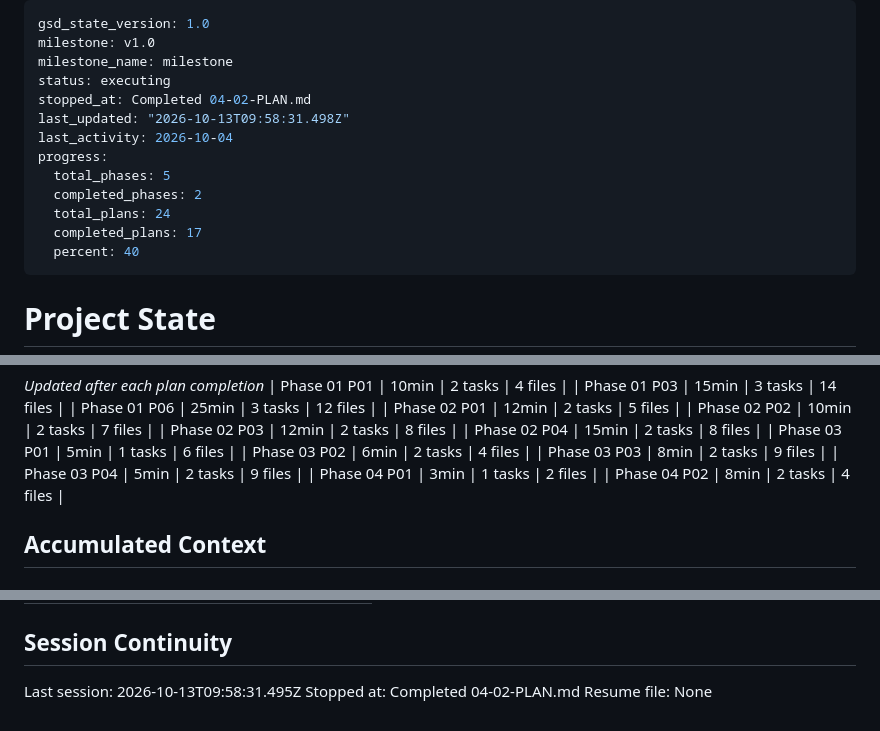
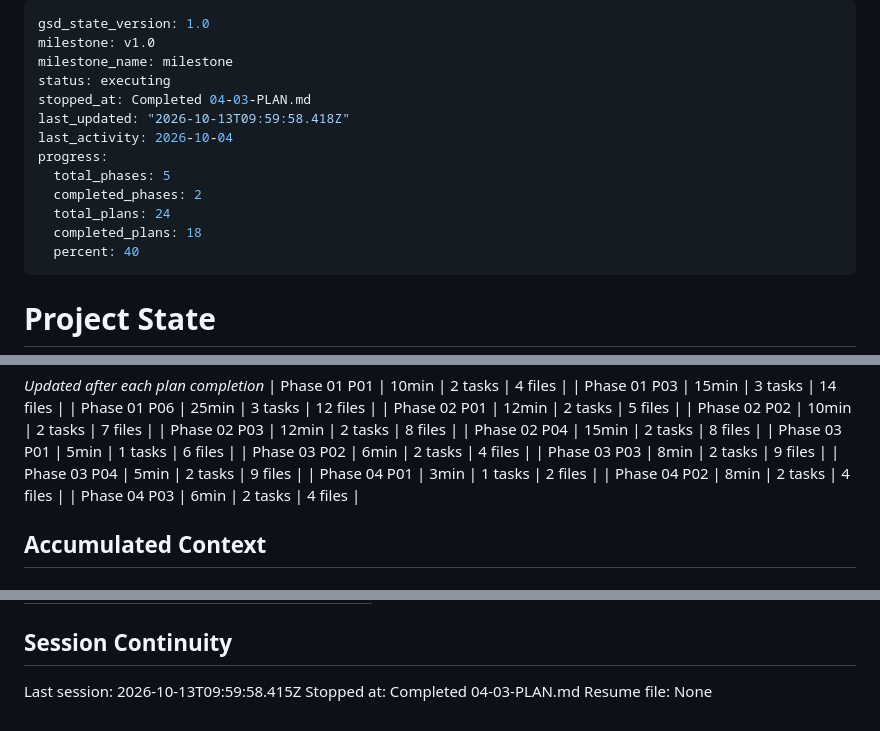
Before and after one commit to aeonkrson/Capstone, a Markdown page: .planning/STATE.md, 3 parts joined by grey strips. Drawn GitHub-style.

Commit message:
docs(04-03): update state and roadmap
Co-Authored-By: Claude Sonnet 5.5 <noreply@anthropic.com>

```diff
--- a/.planning/STATE.md
+++ b/.planning/STATE.md
@@ -3,14 +3,14 @@ gsd_state_version: 1.0
 milestone: v1.0
 milestone_name: milestone
 status: executing
-stopped_at: Completed 04-02-PLAN.md
-last_updated: "2026-10-13T09:58:31.498Z"
+stopped_at: Completed 04-03-PLAN.md
+last_updated: "2026-10-13T09:59:58.418Z"
 last_activity: 2026-10-04
 progress:
   total_phases: 5
   completed_phases: 2
   total_plans: 24
-  completed_plans: 17
+  completed_plans: 18
   percent: 40
 ---
 
@@ -65,6 +65,7 @@ Progress: [███████░░░] 67%
 | Phase 03 P04 | 5min | 2 tasks | 9 files |
 | Phase 04 P01 | 3min | 1 tasks | 2 files |
 | Phase 04 P02 | 8min | 2 tasks | 4 files |
+| Phase 04 P03 | 6min | 2 tasks | 4 files |
 
 ## Accumulated Context
 
@@ -104,6 +105,6 @@ Items acknowledged and carried forward from previous milestone close:
 
 ## Session Continuity
 
-Last session: 2026-10-13T09:58:31.495Z
-Stopped at: Completed 04-02-PLAN.md
+Last session: 2026-10-13T09:59:58.415Z
+Stopped at: Completed 04-03-PLAN.md
 Resume file: None
```
Also changed, not shown: .planning/ROADMAP.md (+3 -3 lines).
